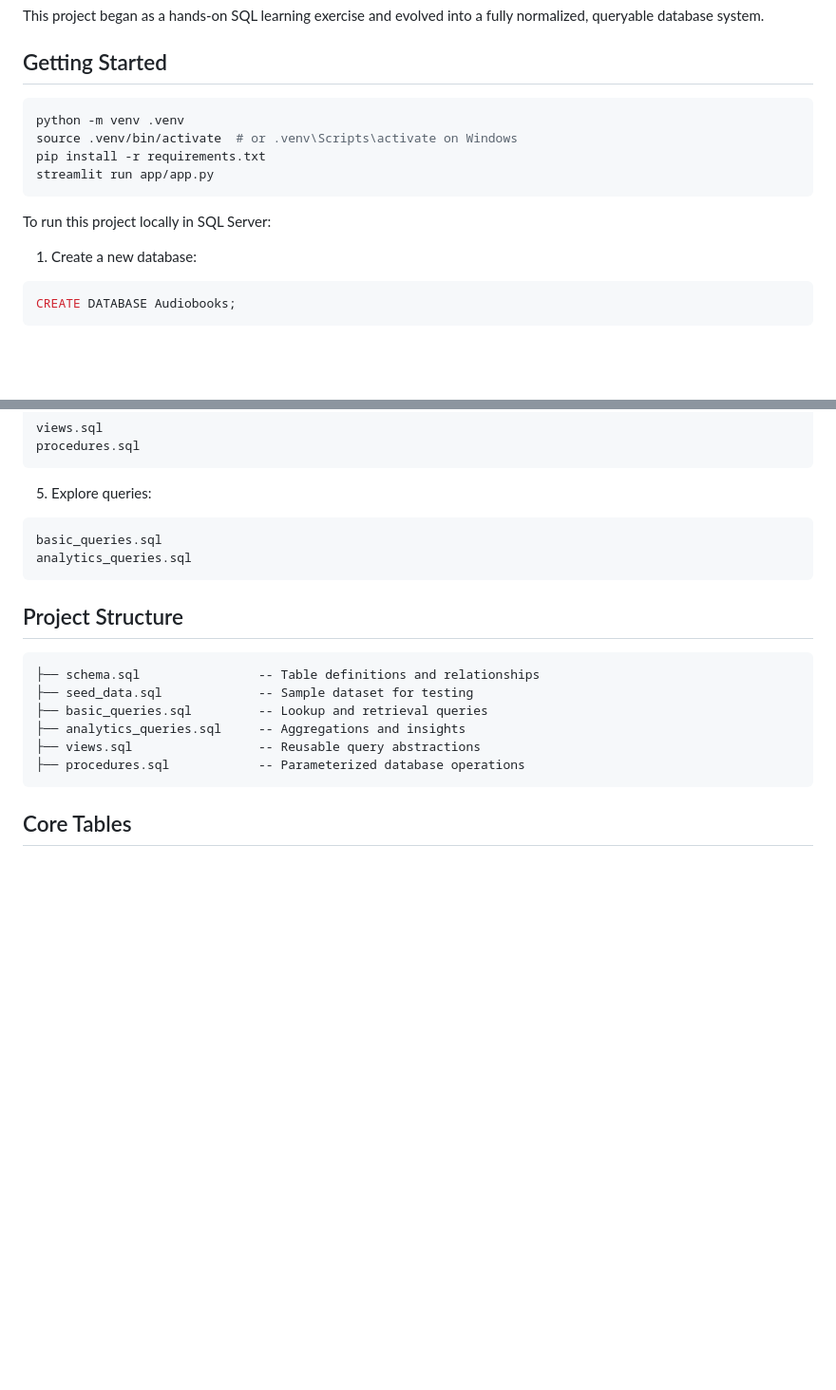
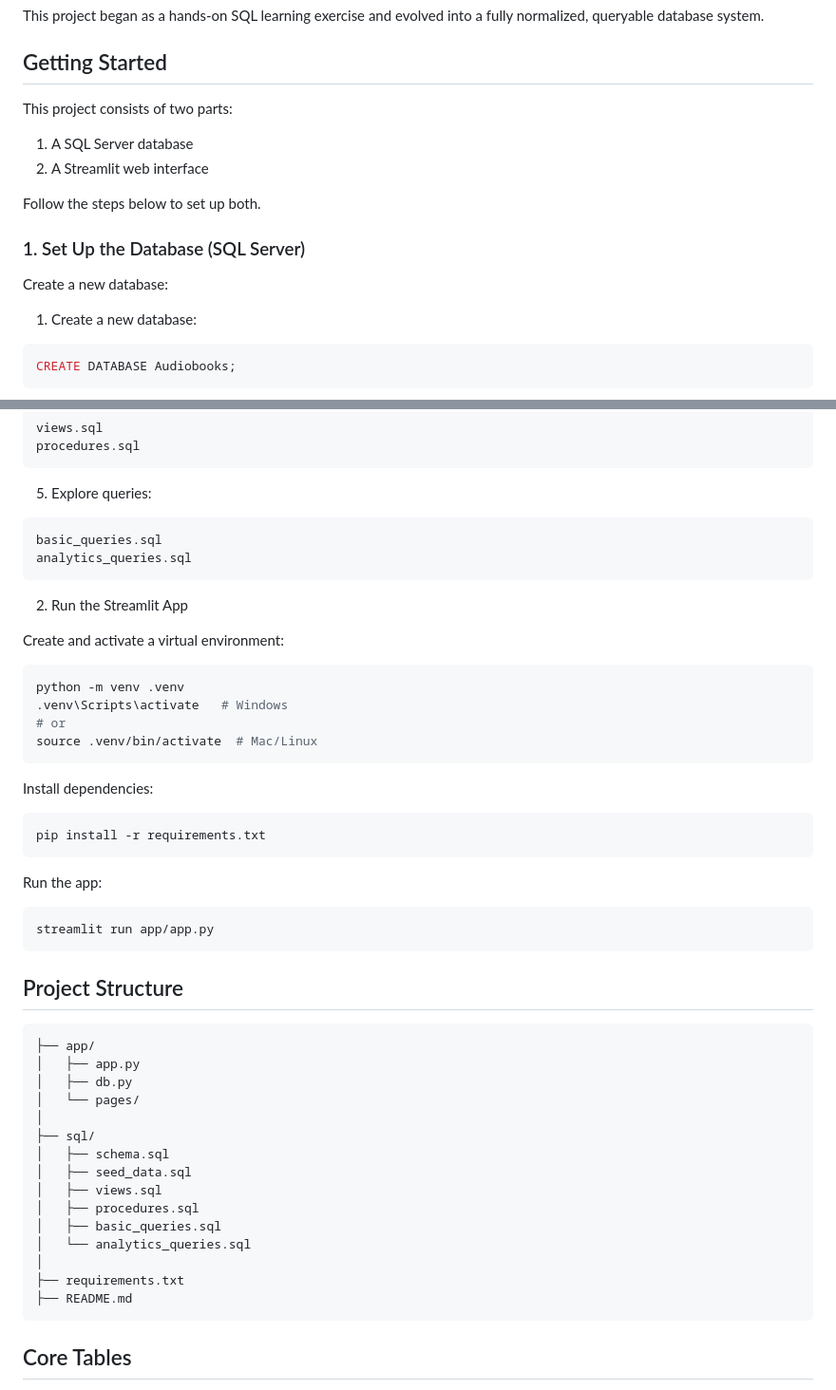
Before and after one commit to TSMAY1/AudiobooksDatabase, a Markdown page: README.md, 2 parts joined by grey strips. Shown at 95% size. Drawn GitHub-style; blank space fills up the shorter version.

Commit message:
Updated README with instructions to run the streamlit app

````diff
--- a/README.md
+++ b/README.md
@@ -13,14 +13,16 @@ This project began as a hands-on SQL learning exercise and evolved into a fully
 
 ## Getting Started
 
-```bash
-python -m venv .venv
-source .venv/bin/activate  # or .venv\Scripts\activate on Windows
-pip install -r requirements.txt
-streamlit run app/app.py
-```
+This project consists of two parts:
 
-To run this project locally in SQL Server:
+1. A SQL Server database
+2. A Streamlit web interface
+
+Follow the steps below to set up both.
+
+### 1. Set Up the Database (SQL Server)
+
+Create a new database:
 
 1. Create a new database:
 
@@ -52,15 +54,47 @@ basic_queries.sql
 analytics_queries.sql
 ```
 
+2. Run the Streamlit App
+
+Create and activate a virtual environment:
+
+```bash
+python -m venv .venv
+.venv\Scripts\activate   # Windows
+# or
+source .venv/bin/activate  # Mac/Linux
+```
+
+Install dependencies:
+
+```bash
+pip install -r requirements.txt
+```
+
+Run the app:
+
+```bash
+streamlit run app/app.py
+```
+
 ## Project Structure
 
 ```plaintext
-├── schema.sql                -- Table definitions and relationships
-├── seed_data.sql             -- Sample dataset for testing
-├── basic_queries.sql         -- Lookup and retrieval queries
-├── analytics_queries.sql     -- Aggregations and insights
-├── views.sql                 -- Reusable query abstractions
-├── procedures.sql            -- Parameterized database operations
+├── app/
+│   ├── app.py
+│   ├── db.py
+│   └── pages/
+│
+├── sql/
+│   ├── schema.sql
+│   ├── seed_data.sql
+│   ├── views.sql
+│   ├── procedures.sql
+│   ├── basic_queries.sql
+│   └── analytics_queries.sql
+│
+├── requirements.txt
+├── README.md
 ```
 
 ## Core Tables
````
